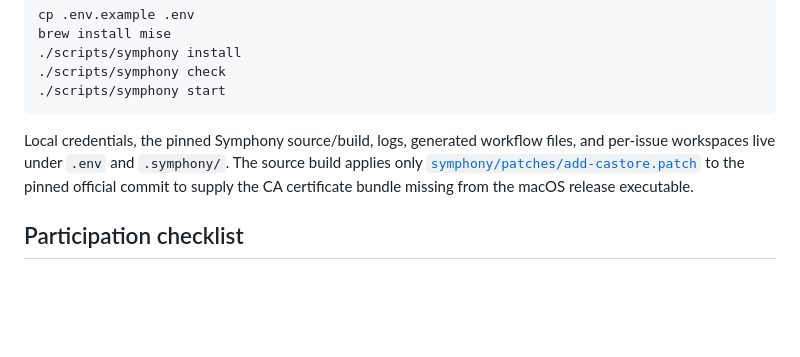
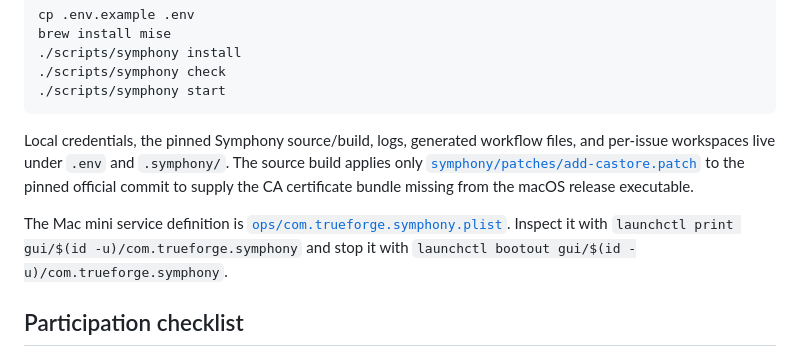
Before and after one commit to my-name-is-yu/TrueForgeHackathon, a Markdown page: README.md, the part around the change. Rendered like a GitHub page; blank space fills up the shorter version.

Commit message:
docs: add Mac mini service operations

```diff
--- a/README.md
+++ b/README.md
@@ -63,6 +63,10 @@ per-issue workspaces live under `.env` and `.symphony/`. The source build applie
 [`symphony/patches/add-castore.patch`](symphony/patches/add-castore.patch) to the pinned
 official commit to supply the CA certificate bundle missing from the macOS release executable.
 
+The Mac mini service definition is [`ops/com.trueforge.symphony.plist`](ops/com.trueforge.symphony.plist).
+Inspect it with `launchctl print gui/$(id -u)/com.trueforge.symphony` and stop it with
+`launchctl bootout gui/$(id -u)/com.trueforge.symphony`.
+
 ## Participation checklist
 
 - [x] Complete the official hackathon registration form
```
